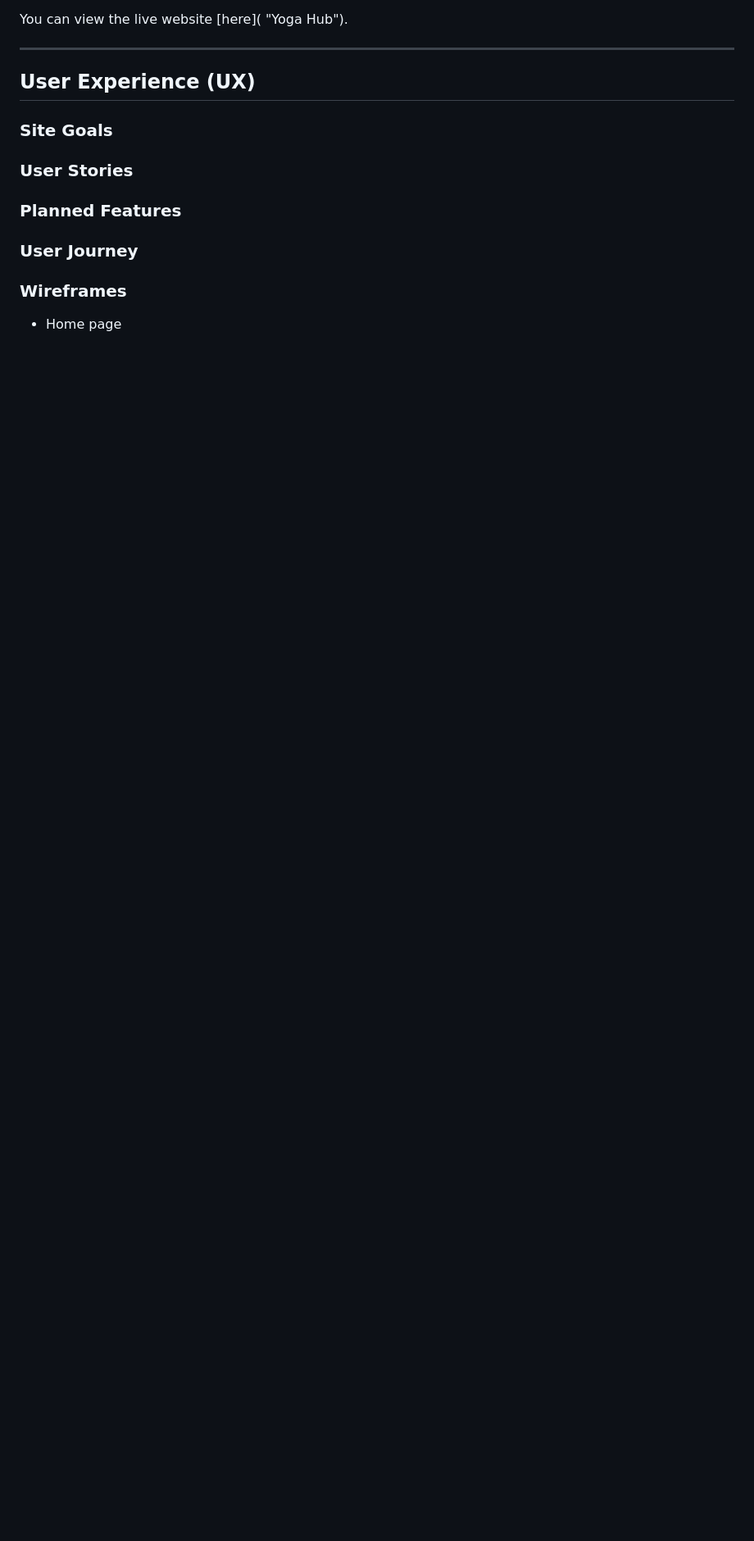
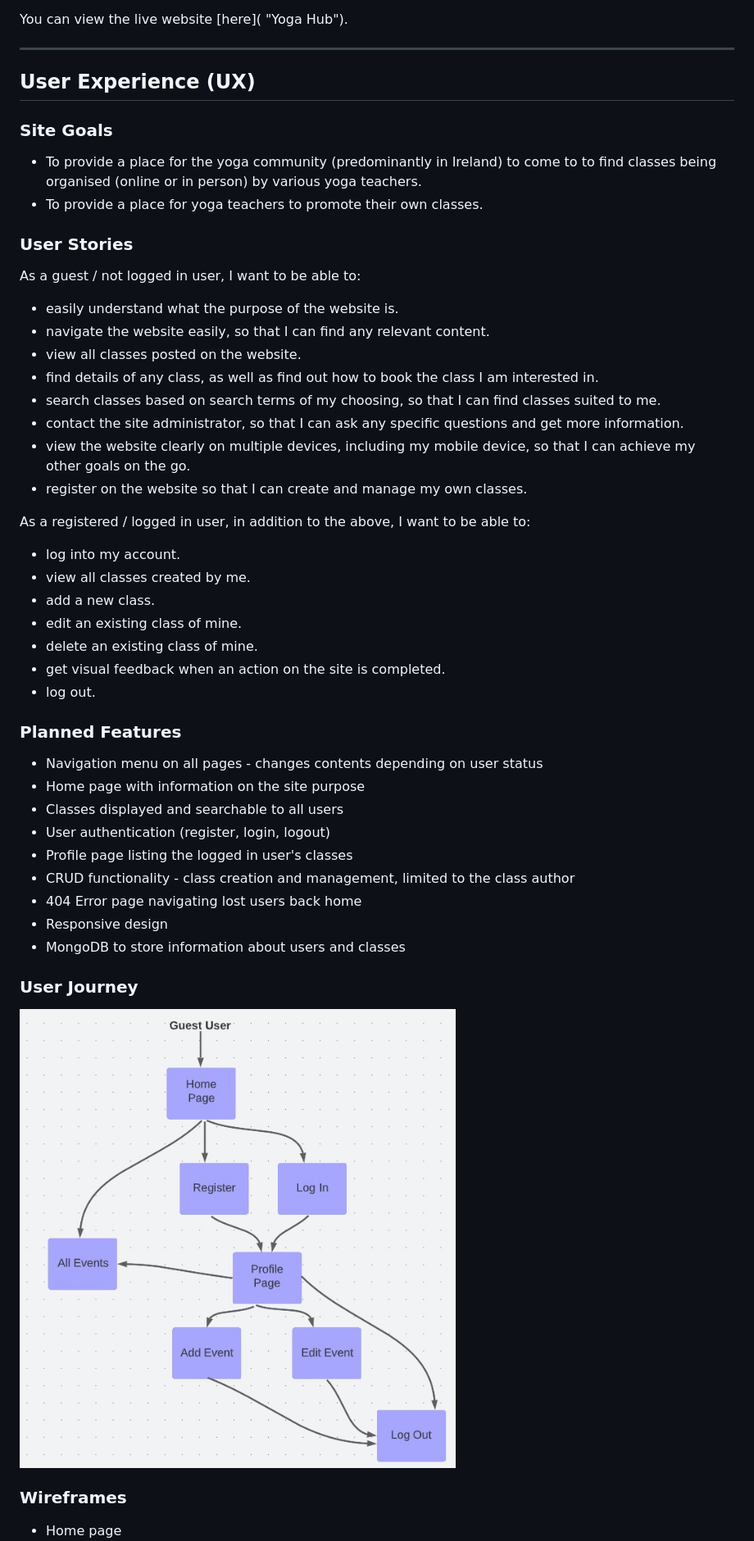
Before and after one commit to monika-hrda/yoga-hub, a Markdown page: README.md, the part around the change printed below. Shown: that part at 82% size. Rendered like a GitHub page; pictures changed too: docs/readme-img/user-journey.jpg (added); blank space fills up the shorter version.

Commit message:
Update README.md with User Stories, Features, User Journey

```diff
--- a/README.md
+++ b/README.md
@@ -9,11 +9,47 @@ You can view the live website [here]( "Yoga Hub").
 
 ### Site Goals
 
+* To provide a place for the yoga community (predominantly in Ireland) to come to to find classes being organised (online or in person) by various yoga teachers.
+* To provide a place for yoga teachers to promote their own classes.
+
 ### User Stories
+
+As a guest / not logged in user, I want to be able to:
+
+* easily understand what the purpose of the website is.
+* navigate the website easily, so that I can find any relevant content.
+* view all classes posted on the website.
+* find details of any class, as well as find out how to book the class I am interested in.
+* search classes based on search terms of my choosing, so that I can find classes suited to me.
+* contact the site administrator, so that I can ask any specific questions and get more information.
+* view the website clearly on multiple devices, including my mobile device, so that I can achieve my other goals on the go.
+* register on the website so that I can create and manage my own classes.
+
+As a registered / logged in user, in addition to the above, I want to be able to:
+
+* log into my account.
+* view all classes created by me.
+* add a new class.
+* edit an existing class of mine.
+* delete an existing class of mine.
+* get visual feedback when an action on the site is completed.
+* log out.
 
 ### Planned Features
 
+* Navigation menu on all pages - changes contents depending on user status
+* Home page with information on the site purpose
+* Classes displayed and searchable to all users
+* User authentication (register, login, logout)
+* Profile page listing the logged in user's classes
+* CRUD functionality - class creation and management, limited to the class author
+* 404 Error page navigating lost users back home
+* Responsive design
+* MongoDB to store information about users and classes
+
 ### User Journey
+
+![user journey](docs/readme-img/user-journey.jpg)
 
 ### Wireframes
 
```
Also changed, not shown: other parts of README.md (+3 -0 lines).
